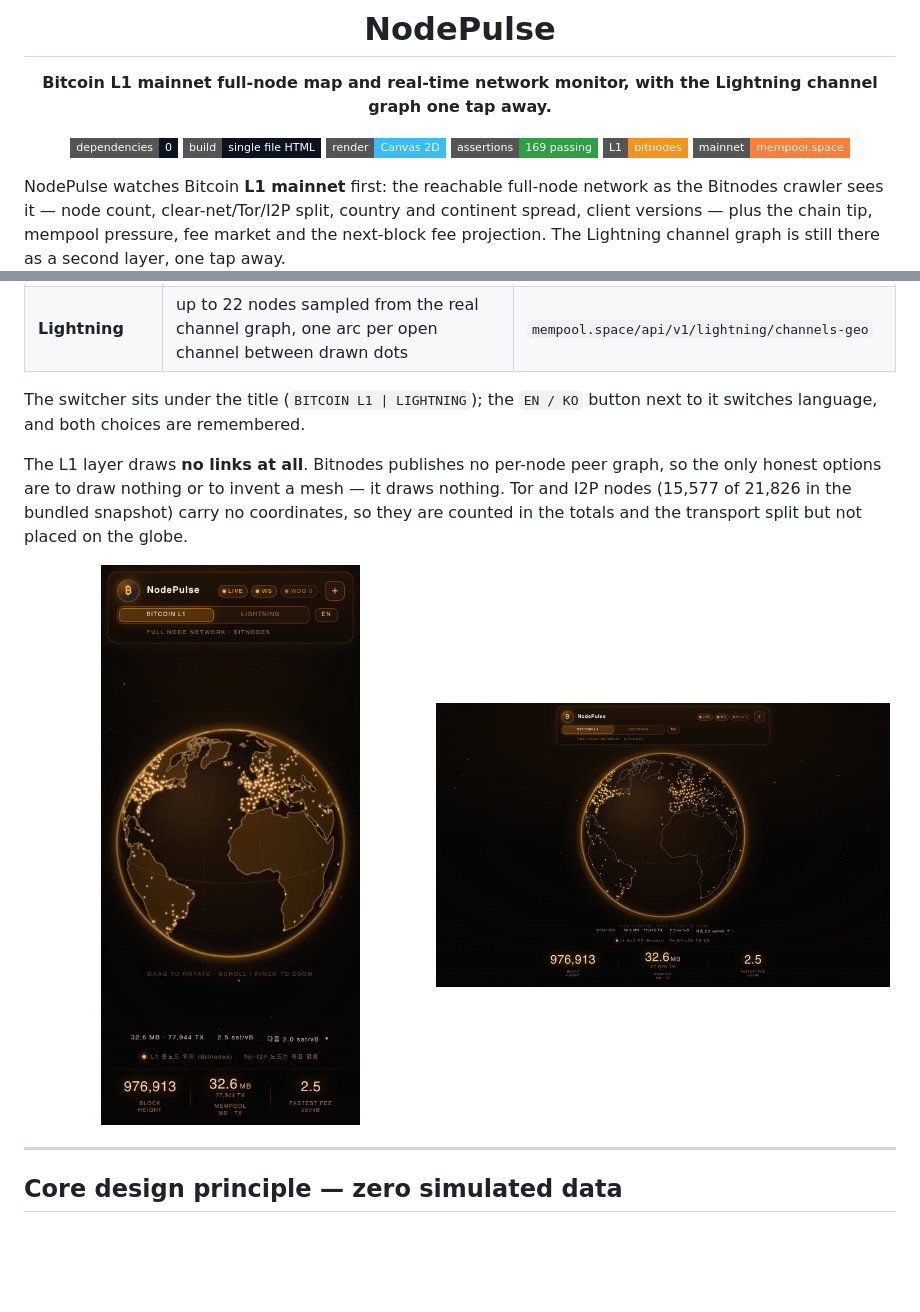
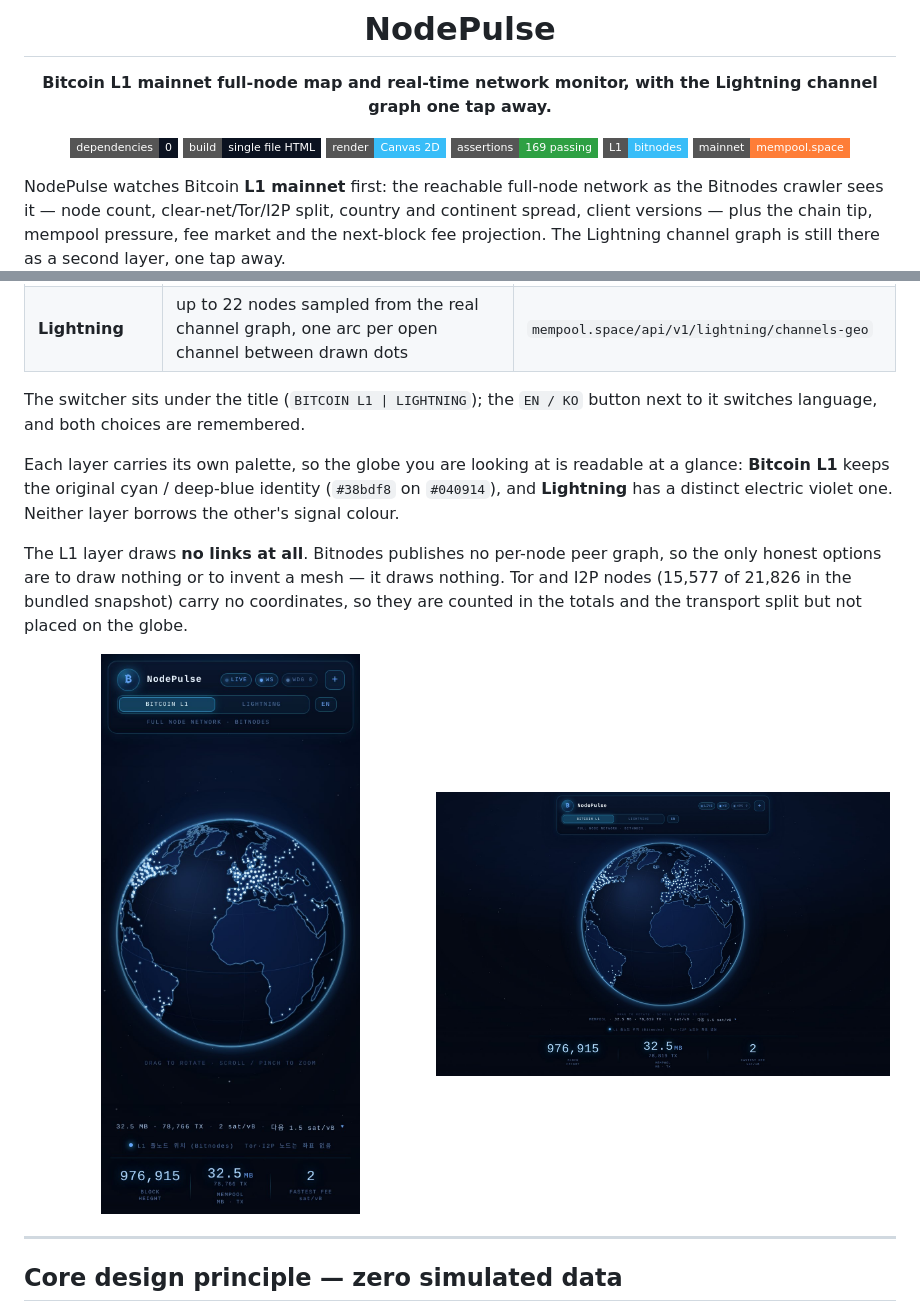
Before and after one commit to CoreJBH/nodepulse, a Markdown page: README.md, 2 parts joined by grey strips. GitHub-like rendering; pictures changed too: assets/screenshot-desktop.jpg, assets/screenshot-mobile.jpg; badges without logos; blank space fills up the shorter version.

```diff
--- a/README.md
+++ b/README.md
@@ -10,7 +10,7 @@
 ![single file](https://img.shields.io/badge/build-single%20file%20HTML-0b1220?style=flat-square)
 ![canvas 2d](https://img.shields.io/badge/render-Canvas%202D-38bdf8?style=flat-square)
 ![tests](https://img.shields.io/badge/assertions-169%20passing-2ea043?style=flat-square)
-![data](https://img.shields.io/badge/L1-bitnodes-f7931a?style=flat-square)
+![data](https://img.shields.io/badge/L1-bitnodes-38bdf8?style=flat-square)
 ![data](https://img.shields.io/badge/mainnet-mempool.space-orange?style=flat-square)
 
 </div>
@@ -34,6 +34,11 @@ that draws every frame with the Canvas 2D API.
 The switcher sits under the title (`BITCOIN L1 | LIGHTNING`); the `EN / KO` button next to it
 switches language, and both choices are remembered.
 
+Each layer carries its own palette, so the globe you are looking at is readable at a glance:
+**Bitcoin L1** keeps the original cyan / deep-blue identity (`#38bdf8` on `#040914`), and
+**Lightning** has a distinct electric violet one. Neither layer borrows the other's signal
+colour.
+
 The L1 layer draws **no links at all**. Bitnodes publishes no per-node peer graph, so the only
 honest options are to draw nothing or to invent a mesh — it draws nothing. Tor and I2P nodes
 (15,577 of 21,826 in the bundled snapshot) carry no coordinates, so they are counted in the
```
Also changed, not shown: other parts of README.md (+1 -1 lines), 5 other files.
